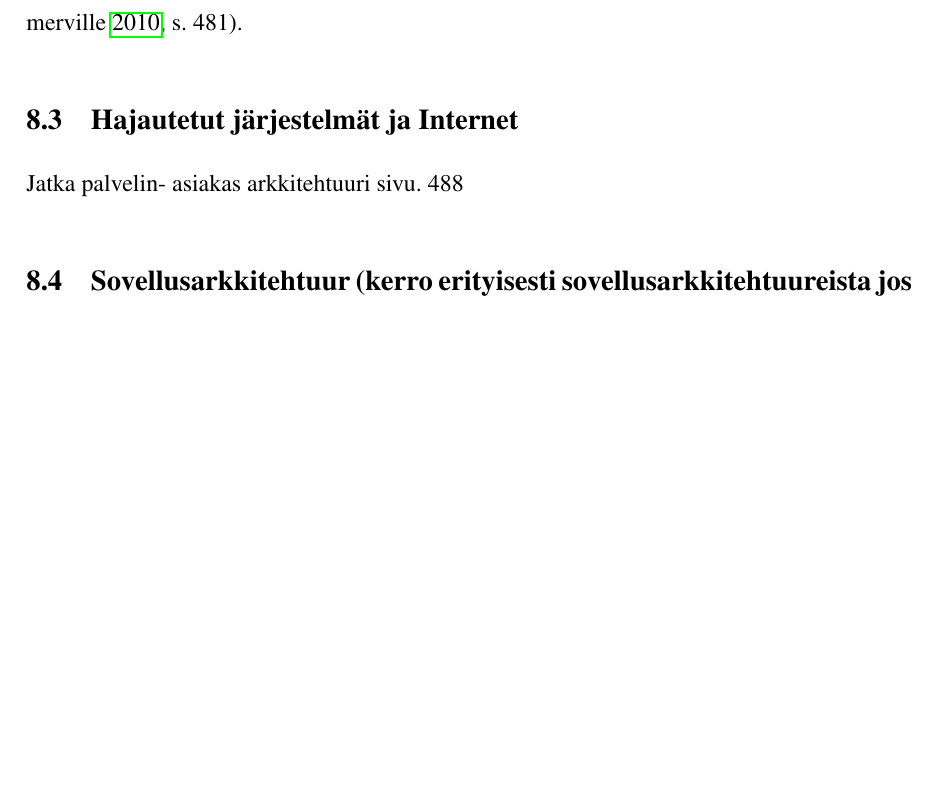
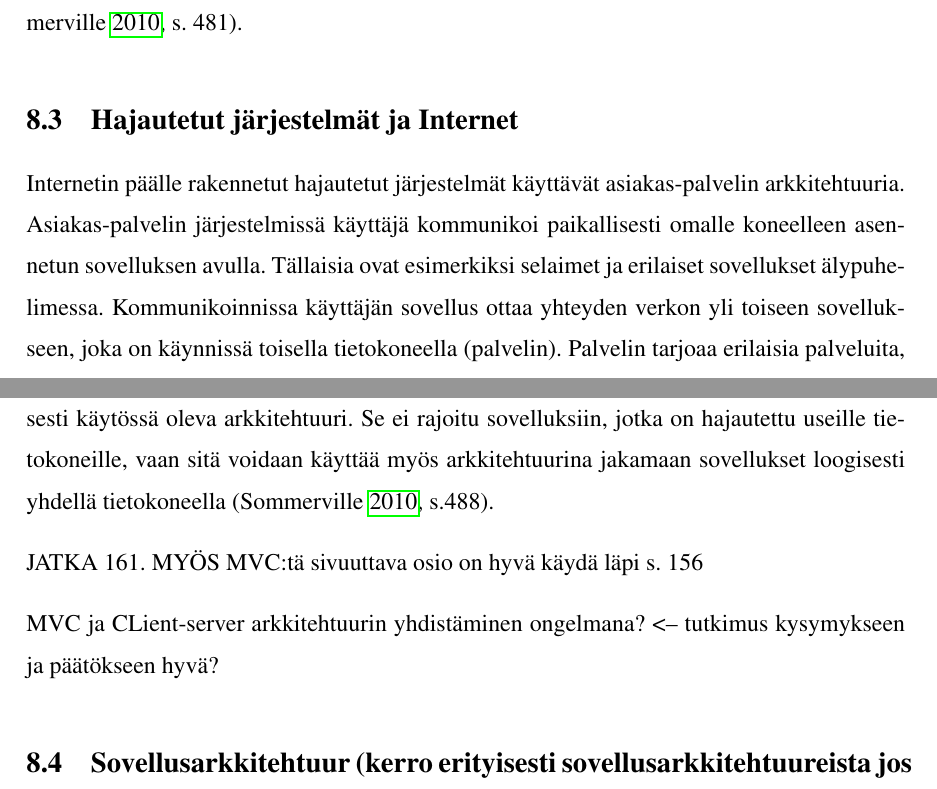
Before and after one commit to tojuhaka/master-thesis, a LaTeX thesis (thesis.tex): part of page 30 of 64 before the commit and two parts of pages 30 and 31 of 65 after it, the two joined at a grey line, cut so that both start at the same text, the shorter picture padded with empty space. Compiled offline with pdfLaTeX.

Commit message:
continue client-server + mvc architecture found from sommerville book

```diff
--- a/thesis.tex
+++ b/thesis.tex
@@ -400,7 +400,13 @@ Hajautetut järjestelmät ovat yleensä monimutkaisempia kuin yhden prosessorin
 
 \section{Hajautetut järjestelmät ja Internet}
 
-Jatka palvelin- asiakas arkkitehtuuri sivu. 488
+Internetin päälle rakennetut hajautetut järjestelmät käyttävät asiakas-palvelin arkkitehtuuria. Asiakas-palvelin järjestelmissä käyttäjä kommunikoi paikallisesti omalle koneelleen asennetun sovelluksen avulla. Tällaisia ovat esimerkiksi selaimet ja erilaiset sovellukset älypuhelimessa. Kommunikoinnissa käyttäjän sovellus ottaa yhteyden verkon yli toiseen sovellukseen, joka on käynnissä toisella tietokoneella (palvelin). Palvelin tarjoaa erilaisia palveluita, kuten esimerkiksi web-sivuja. Asiakas-palvelin arkkitehtuuri on hyvin geneerinen ja yleisesti käytössä oleva arkkitehtuuri. Se ei rajoitu sovelluksiin, jotka on hajautettu useille tietokoneille, vaan sitä voidaan käyttää myös arkkitehtuurina jakamaan sovellukset loogisesti yhdellä tietokoneella \parencite[s.488]{Sommerville}.
+
+JATKA 161. MYÖS MVC:tä sivuuttava osio on hyvä käydä läpi s. 156
+
+MVC ja CLient-server arkkitehtuurin yhdistäminen ongelmana? <-- tutkimus kysymykseen ja päätökseen hyvä?
+
+
 
 \section{Sovellusarkkitehtuur (kerro erityisesti sovellusarkkitehtuureista jos löytyy tietoa sommervillen kirjasta}
 
```
Also changed, not shown: thesis.pdf.
